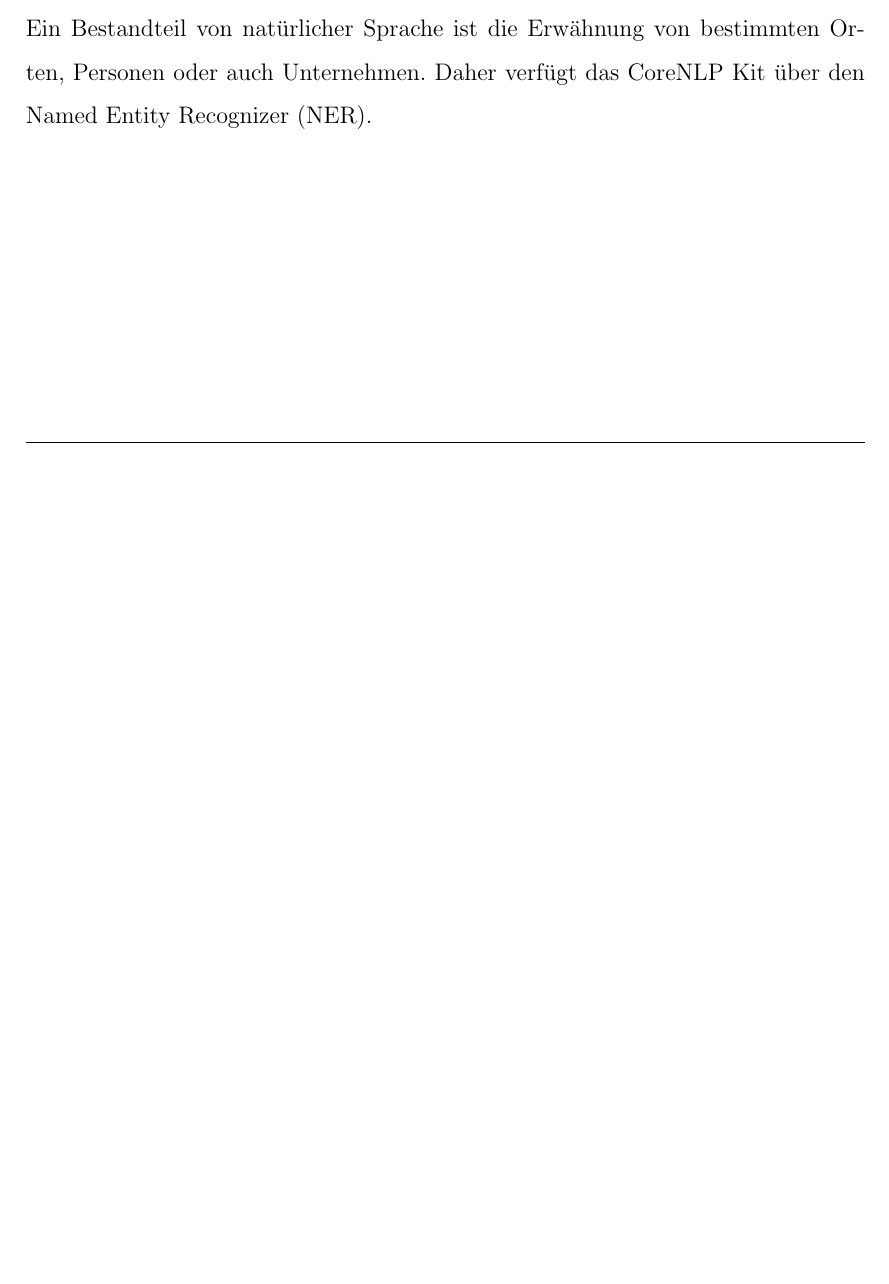
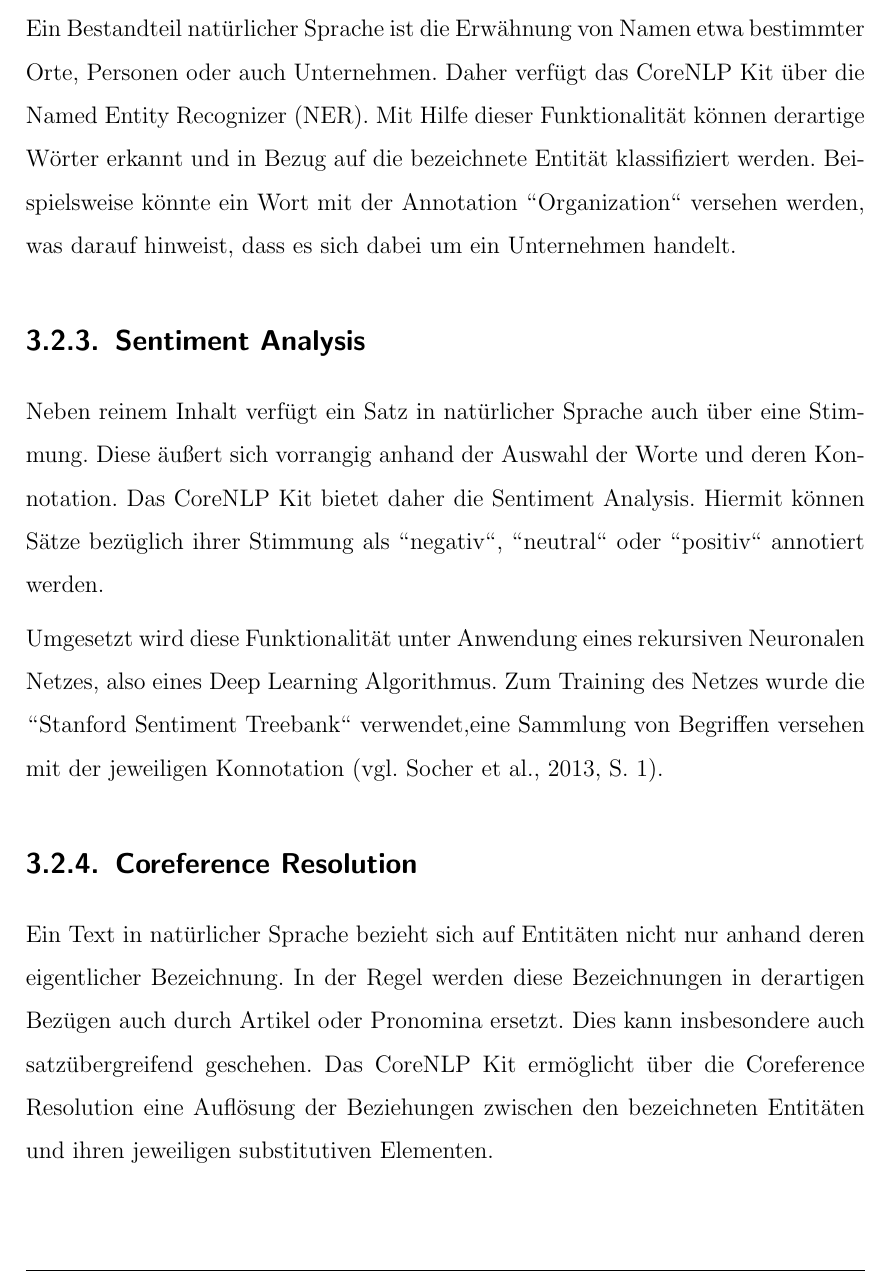
Before and after one commit to OliWe95/BPMAI, a LaTeX thesis (main.tex, which reads chapters/d1_stanford_parser.tex): part of page 14 of 20 before the commit and part of page 15 of 21 after it, cut so that both start at the same text, the shorter picture padded with empty space. Compiled offline with pdfLaTeX; an older LaTeX class or package is replaced by its successor.

Commit message:
BPMAI-7: Added Sentiment and Coreference explanation

```diff
--- a/chapters/d1_stanford_parser.tex
+++ b/chapters/d1_stanford_parser.tex
@@ -7,2 +13,9 @@
 \subsection{Named-Entity-Recognition}
-Ein Bestandteil von natürlicher Sprache ist die Erwähnung von bestimmten Orten, Personen oder auch Unternehmen. Daher verfügt das CoreNLP Kit über den \ac{NER}.
+Ein Bestandteil natürlicher Sprache ist die Erwähnung von Namen etwa bestimmter Orte, Personen oder auch Unternehmen. Daher verfügt das CoreNLP Kit über die \ac{NER}. Mit Hilfe dieser Funktionalität können derartige Wörter erkannt und in Bezug auf die bezeichnete Entität klassifiziert werden. Beispielsweise könnte ein Wort mit der Annotation "'Organization"' versehen werden, was darauf hinweist, dass es sich dabei um ein Unternehmen handelt.
+
+\subsection{Sentiment Analysis}
+Neben reinem Inhalt verfügt ein Satz in natürlicher Sprache auch über eine Stimmung. Diese äußert sich vorrangig anhand der Auswahl der Worte und deren Konnotation. Das CoreNLP Kit bietet daher die Sentiment Analysis. Hiermit können Sätze bezüglich ihrer Stimmung als "'negativ"', "'neutral"' oder "'positiv"' annotiert werden.\par
+Umgesetzt wird diese Funktionalität unter Anwendung eines rekursiven Neuronalen Netzes, also eines Deep Learning Algorithmus. Zum Training des Netzes wurde die "'Stanford Sentiment Treebank"' verwendet,eine Sammlung von Begriffen versehen mit der jeweiligen Konnotation (\cite[vgl.][1]{SOCHERSENTIMENT}).
+
+\subsection{Coreference Resolution}
+Ein Text in natürlicher Sprache bezieht sich auf Entitäten nicht nur anhand deren eigentlicher Bezeichnung. In der Regel werden diese Bezeichnungen in derartigen Bezügen auch durch Artikel oder Pronomina ersetzt. Dies kann insbesondere auch satzübergreifend geschehen. Das CoreNLP Kit ermöglicht über die Coreference Resolution eine Auflösung der Beziehungen zwischen den bezeichneten Entitäten und ihren jeweiligen substitutiven Elementen.
```
Also changed, not shown: lit.bib (+7 -0 lines), main.tex (+1 -0 lines), chapters/d1_stanford_parser.tex (8 more changed lines).
